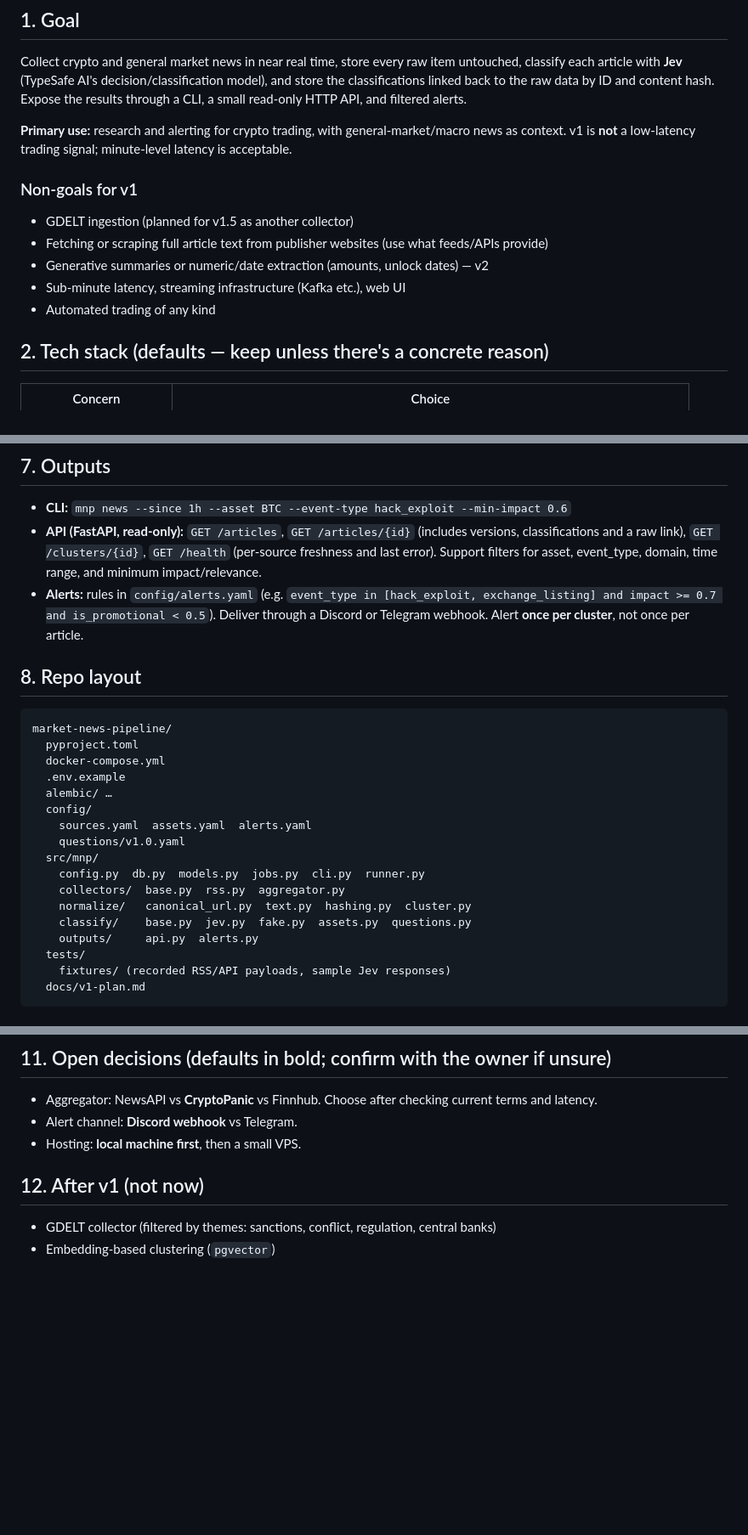
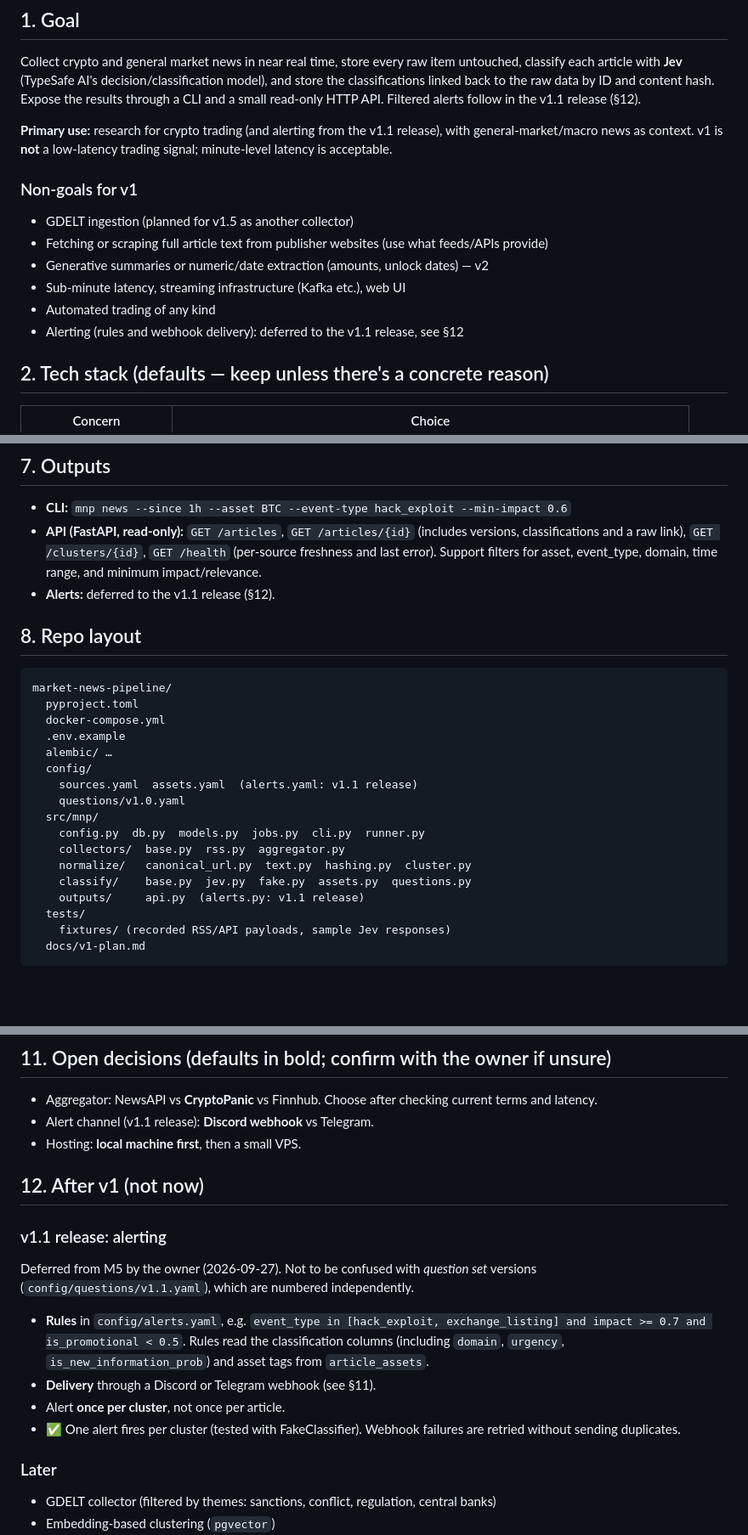
Before and after one commit to nathanfilbert/market-news-pipeline, a Markdown page: docs/v1-plan.md, 3 parts joined by grey strips. Shown at 85% size. GitHub-like rendering; blank space fills up the shorter version.

Commit message:
docs: defer alerting from M5 to the v1.1 release
Owner decision: M5 now covers the CLI query and read-only API only.
Alert rules, webhook delivery and the once-per-cluster check move to a
new "v1.1 release: alerting" section in §12, named to avoid confusion
with question set versions.

Co-Authored-By: Claude Opus 5.5 <noreply@anthropic.com>

```diff
--- a/docs/v1-plan.md
+++ b/docs/v1-plan.md
@@ -8,10 +8,11 @@
 Collect crypto and general market news in near real time, store every raw item untouched,
 classify each article with **Jev** (TypeSafe AI's decision/classification model), and store
 the classifications linked back to the raw data by ID and content hash. Expose the results
-through a CLI, a small read-only HTTP API, and filtered alerts.
+through a CLI and a small read-only HTTP API. Filtered alerts follow in the v1.1 release (§12).
 
-**Primary use:** research and alerting for crypto trading, with general-market/macro news as
-context. v1 is **not** a low-latency trading signal; minute-level latency is acceptable.
+**Primary use:** research for crypto trading (and alerting from the v1.1 release), with
+general-market/macro news as context. v1 is **not** a low-latency trading signal; minute-level
+latency is acceptable.
 
 ### Non-goals for v1
 - GDELT ingestion (planned for v1.5 as another collector)
@@ -19,6 +20,7 @@ context. v1 is **not** a low-latency trading signal; minute-level latency is acc
 - Generative summaries or numeric/date extraction (amounts, unlock dates) — v2
 - Sub-minute latency, streaming infrastructure (Kafka etc.), web UI
 - Automated trading of any kind
+- Alerting (rules and webhook delivery): deferred to the v1.1 release, see §12
 
 ## 2. Tech stack (defaults — keep unless there's a concrete reason)
 
@@ -192,7 +194,7 @@ Seed `config/assets.yaml` with the top ~100 crypto assets by market cap, major s
 
 - **CLI:** `mnp news --since 1h --asset BTC --event-type hack_exploit --min-impact 0.6`
 - **API (FastAPI, read-only):** `GET /articles`, `GET /articles/{id}` (includes versions, classifications and a raw link), `GET /clusters/{id}`, `GET /health` (per-source freshness and last error). Support filters for asset, event_type, domain, time range, and minimum impact/relevance.
-- **Alerts:** rules in `config/alerts.yaml` (e.g. `event_type in [hack_exploit, exchange_listing] and impact >= 0.7 and is_promotional < 0.5`). Deliver through a Discord or Telegram webhook. Alert **once per cluster**, not once per article.
+- **Alerts:** deferred to the v1.1 release (§12).
 
 ## 8. Repo layout
 
@@ -203,14 +205,14 @@ market-news-pipeline/
   .env.example
   alembic/ …
   config/
-    sources.yaml  assets.yaml  alerts.yaml
+    sources.yaml  assets.yaml  (alerts.yaml: v1.1 release)
     questions/v1.0.yaml
   src/mnp/
     config.py  db.py  models.py  jobs.py  cli.py  runner.py
     collectors/  base.py  rss.py  aggregator.py
     normalize/   canonical_url.py  text.py  hashing.py  cluster.py
     classify/    base.py  jev.py  fake.py  assets.py  questions.py
-    outputs/     api.py  alerts.py
+    outputs/     api.py  (alerts.py: v1.1 release)
   tests/
     fixtures/ (recorded RSS/API payloads, sample Jev responses)
   docs/v1-plan.md
@@ -255,10 +257,21 @@ Build `mnp run` (all loops plus workers), structured JSON logging, and graceful
 
 ## 11. Open decisions (defaults in bold; confirm with the owner if unsure)
 - Aggregator: NewsAPI vs **CryptoPanic** vs Finnhub. Choose after checking current terms and latency.
-- Alert channel: **Discord webhook** vs Telegram.
+- Alert channel (v1.1 release): **Discord webhook** vs Telegram.
 - Hosting: **local machine first**, then a small VPS.
 
 ## 12. After v1 (not now)
+
+### v1.1 release: alerting
+Deferred from M5 by the owner (2026-09-27). Not to be confused with *question set* versions
+(`config/questions/v1.1.yaml`), which are numbered independently.
+
+- **Rules** in `config/alerts.yaml`, e.g. `event_type in [hack_exploit, exchange_listing] and impact >= 0.7 and is_promotional < 0.5`. Rules read the classification columns (including `domain`, `urgency`, `is_new_information_prob`) and asset tags from `article_assets`.
+- **Delivery** through a Discord or Telegram webhook (see §11).
+- Alert **once per cluster**, not once per article.
+- ✅ One alert fires per cluster (tested with FakeClassifier). Webhook failures are retried without sending duplicates.
+
+### Later
 - GDELT collector (filtered by themes: sanctions, conflict, regulation, central banks)
 - Embedding-based clustering (`pgvector`)
 - Generative model for summaries and amount/date extraction
```
Also changed, not shown: other parts of docs/v1-plan.md (+3 -3 lines).
